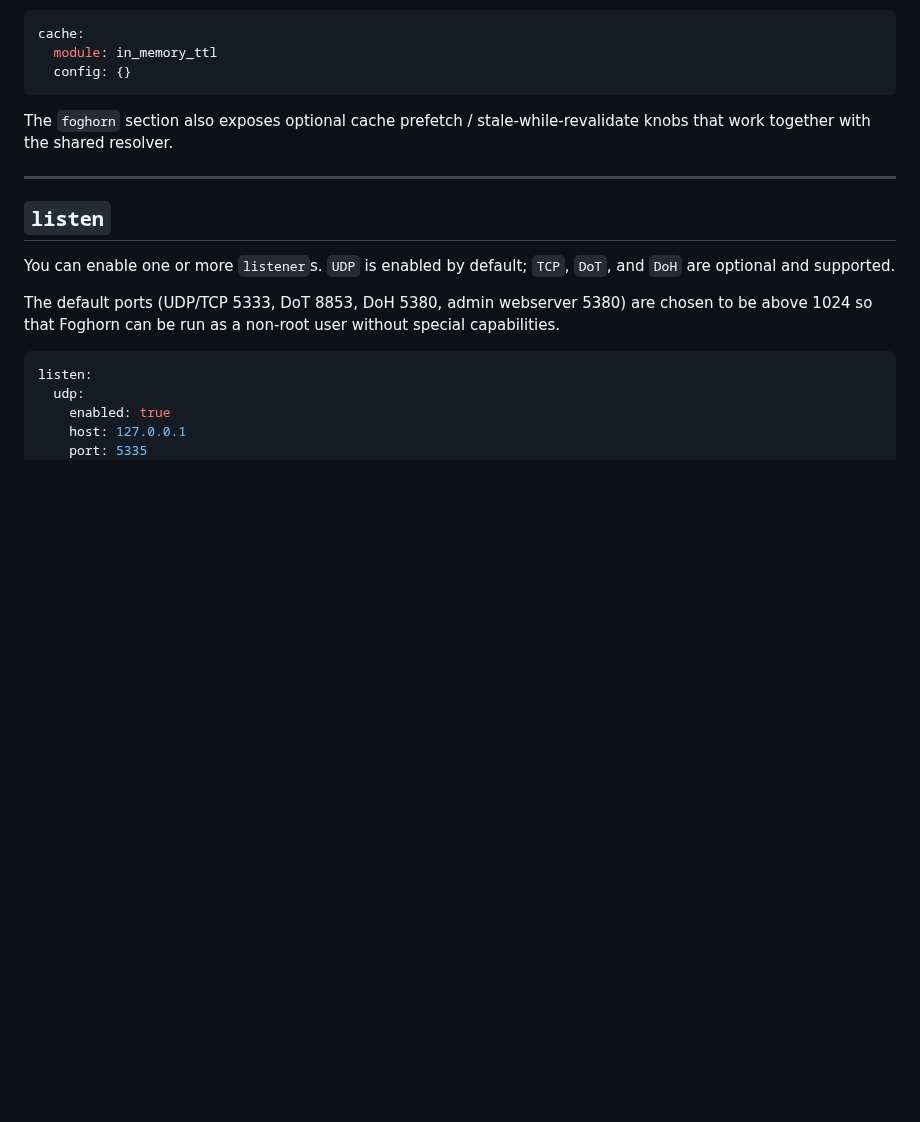
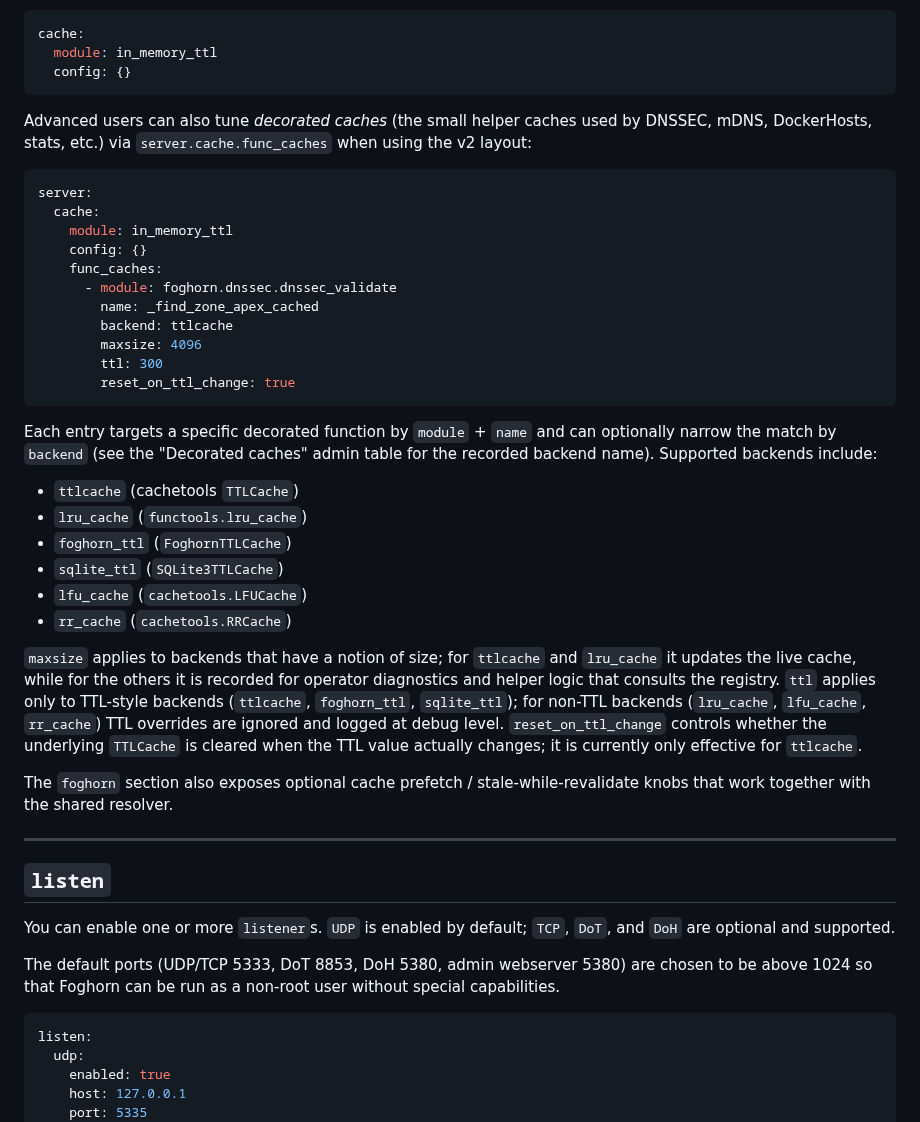
Before and after one commit to zallison/foghorn, a Markdown page: README.md, the part around the change. GitHub-like rendering; blank space fills up the shorter version.

Commit message:
docs: describe decorated cache overrides in README
Document server.cache.func_caches as a user-facing way to tune decorated helper caches, including example fields for module, name, backend, maxsize, ttl, and reset_on_ttl_change.

Add narrative and configuration snippets to the main README so operators can discover and safely use per-function cache overrides without reading internal code.

Co-Authored-By: Warp <agent@warp.dev>

````diff
--- a/README.md
+++ b/README.md
@@ -266,6 +266,44 @@ cache:
   module: in_memory_ttl
   config: {}
 ```
+
+Advanced users can also tune *decorated caches* (the small helper caches used by
+DNSSEC, mDNS, DockerHosts, stats, etc.) via `server.cache.func_caches` when using the
+v2 layout:
+
+```yaml
+server:
+  cache:
+    module: in_memory_ttl
+    config: {}
+    func_caches:
+      - module: foghorn.dnssec.dnssec_validate
+        name: _find_zone_apex_cached
+        backend: ttlcache
+        maxsize: 4096
+        ttl: 300
+        reset_on_ttl_change: true
+```
+
+Each entry targets a specific decorated function by `module` + `name` and can
+optionally narrow the match by `backend` (see the "Decorated caches" admin table
+for the recorded backend name). Supported backends include:
+
+- `ttlcache` (cachetools `TTLCache`)
+- `lru_cache` (`functools.lru_cache`)
+- `foghorn_ttl` (`FoghornTTLCache`)
+- `sqlite_ttl` (`SQLite3TTLCache`)
+- `lfu_cache` (`cachetools.LFUCache`)
+- `rr_cache` (`cachetools.RRCache`)
+
+`maxsize` applies to backends that have a notion of size; for `ttlcache` and
+`lru_cache` it updates the live cache, while for the others it is recorded for
+operator diagnostics and helper logic that consults the registry. `ttl` applies
+only to TTL-style backends (`ttlcache`, `foghorn_ttl`, `sqlite_ttl`); for
+non-TTL backends (`lru_cache`, `lfu_cache`, `rr_cache`) TTL overrides are
+ignored and logged at debug level. `reset_on_ttl_change` controls whether the
+underlying `TTLCache` is cleared when the TTL value actually changes; it is
+currently only effective for `ttlcache`.
 
 The `foghorn` section also exposes optional cache prefetch / stale‑while‑revalidate knobs that work together with the shared resolver.
 
````
